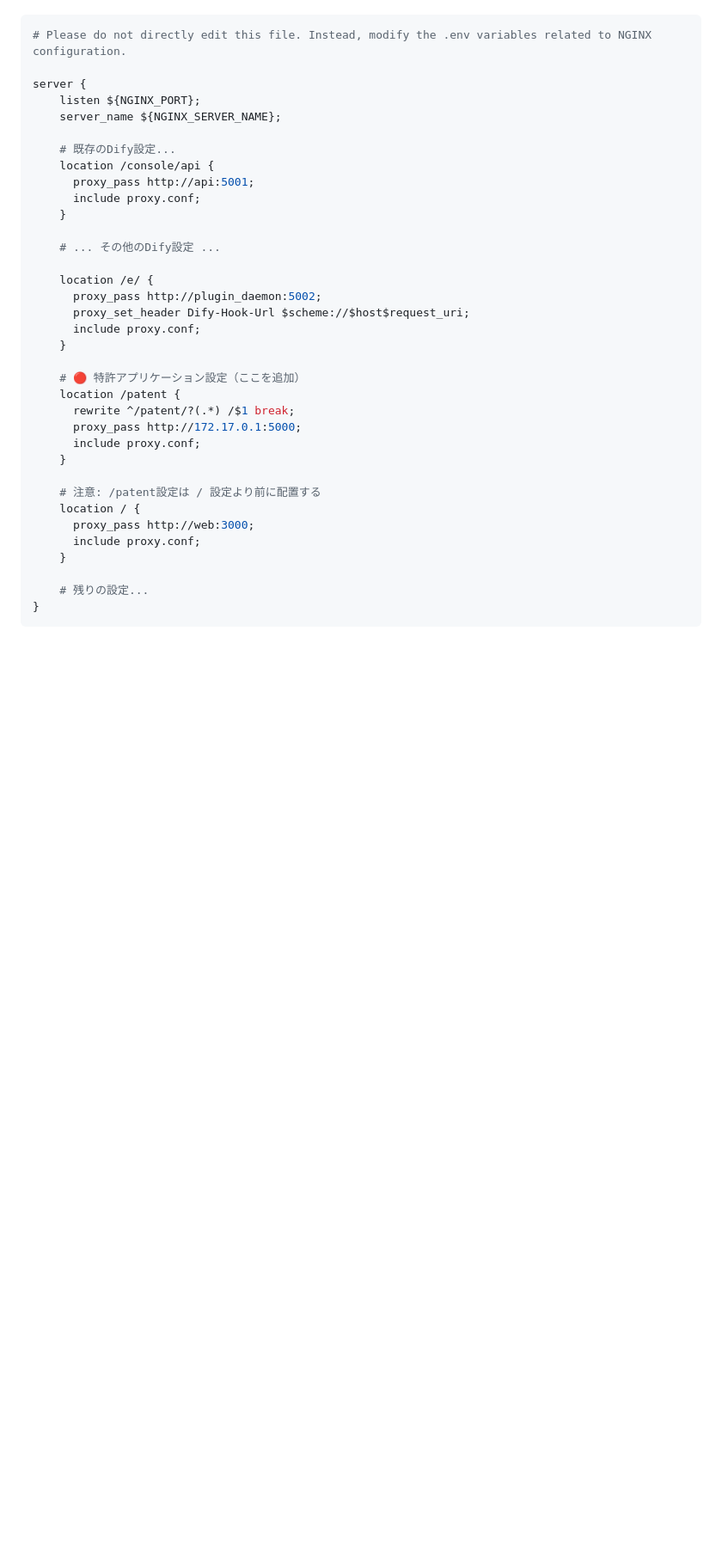
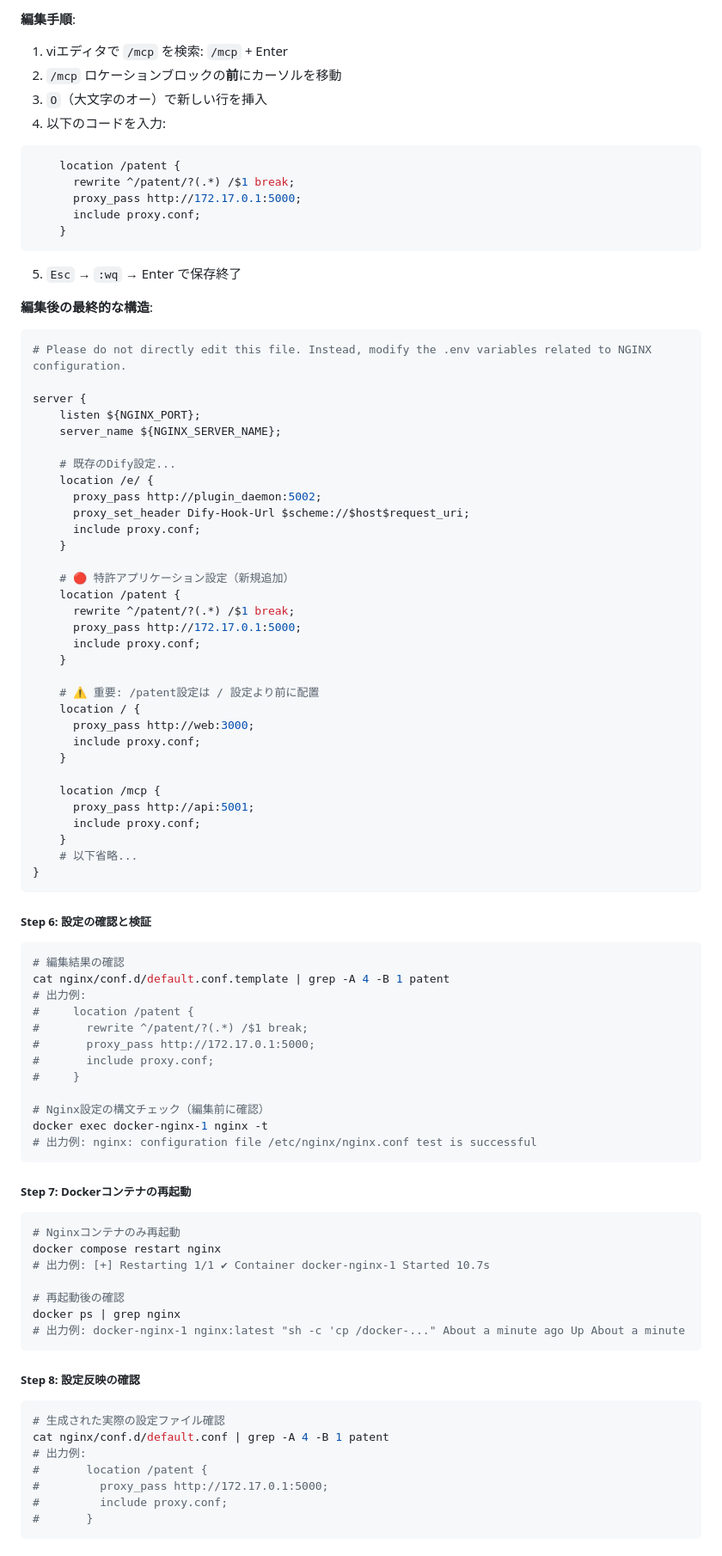
Before and after one commit to tinyoko/patent_langchain, a Markdown page: CLAUDE.md, the part around one of its changes. Shown at 86% size. Drawn GitHub-style; blank space fills up the shorter version.

````diff
--- a/CLAUDE.md
+++ b/CLAUDE.md
@@ -346,4 +423,21 @@ cat nginx/conf.d/default.conf.template
 
+**編集手順**:
+1. viエディタで `/mcp` を検索: `/mcp` + Enter
+2. `/mcp` ロケーションブロックの**前**にカーソルを移動
+3. `O`（大文字のオー）で新しい行を挿入
+4. 以下のコードを入力:
+
+```nginx
+    location /patent {
+      rewrite ^/patent/?(.*) /$1 break;
+      proxy_pass http://172.17.0.1:5000;
+      include proxy.conf;
+    }
+```
+
+5. `Esc` → `:wq` → Enter で保存終了
+
+**編集後の最終的な構造**:
 ```nginx
 # Please do not directly edit this file. Instead, modify the .env variables related to NGINX configuration.
 
@@ -352,31 +446,68 @@ server {
     server_name ${NGINX_SERVER_NAME};
 
     # 既存のDify設定...
-    location /console/api {
-      proxy_pass http://api:5001;
-      include proxy.conf;
-    }
-
-    # ... その他のDify設定 ...
-
     location /e/ {
       proxy_pass http://plugin_daemon:5002;
       proxy_set_header Dify-Hook-Url $scheme://$host$request_uri;
       include proxy.conf;
     }
 
-    # 🔴 特許アプリケーション設定（ここを追加）
+    # 🔴 特許アプリケーション設定（新規追加）
     location /patent {
       rewrite ^/patent/?(.*) /$1 break;
       proxy_pass http://172.17.0.1:5000;
       include proxy.conf;
     }
 
-    # 注意: /patent設定は / 設定より前に配置する
+    # ⚠️ 重要: /patent設定は / 設定より前に配置
     location / {
       proxy_pass http://web:3000;
       include proxy.conf;
     }
 
-    # 残りの設定...
+    location /mcp {
+      proxy_pass http://api:5001;
+      include proxy.conf;
+    }
+    # 以下省略...
 }
+```
+
+##### Step 6: 設定の確認と検証
+```bash
+# 編集結果の確認
+cat nginx/conf.d/default.conf.template | grep -A 4 -B 1 patent
+# 出力例:
+#     location /patent {
+#       rewrite ^/patent/?(.*) /$1 break;
+#       proxy_pass http://172.17.0.1:5000;
+#       include proxy.conf;
+#     }
+
+# Nginx設定の構文チェック（編集前に確認）
+docker exec docker-nginx-1 nginx -t
+# 出力例: nginx: configuration file /etc/nginx/nginx.conf test is successful
+```
+
+##### Step 7: Dockerコンテナの再起動
+```bash
+# Nginxコンテナのみ再起動
+docker compose restart nginx
+# 出力例: [+] Restarting 1/1 ✔ Container docker-nginx-1 Started 10.7s
+
+# 再起動後の確認
+docker ps | grep nginx
+# 出力例: docker-nginx-1 nginx:latest "sh -c 'cp /docker-..." About a minute ago Up About a minute
+```
+
+##### Step 8: 設定反映の確認
+```bash
+# 生成された実際の設定ファイル確認
+cat nginx/conf.d/default.conf | grep -A 4 -B 1 patent
+# 出力例:
+#       location /patent {
+#         proxy_pass http://172.17.0.1:5000;
+#         include proxy.conf;
+#       }
+```
+
````
Also changed, not shown: other parts of CLAUDE.md (+138 -4 lines).
